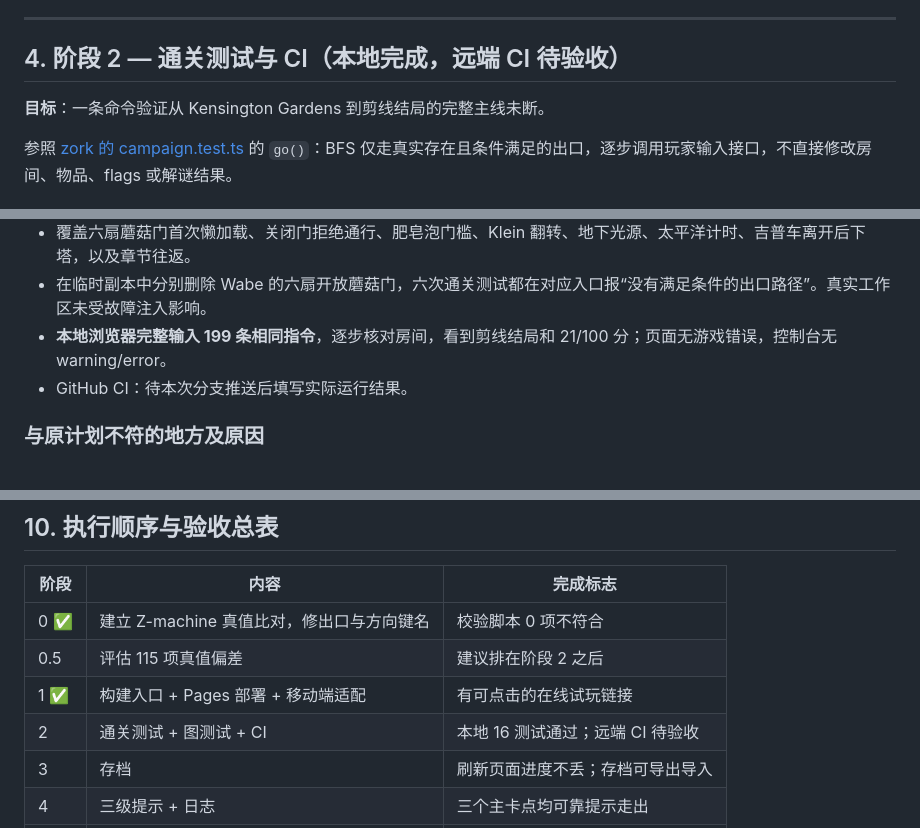
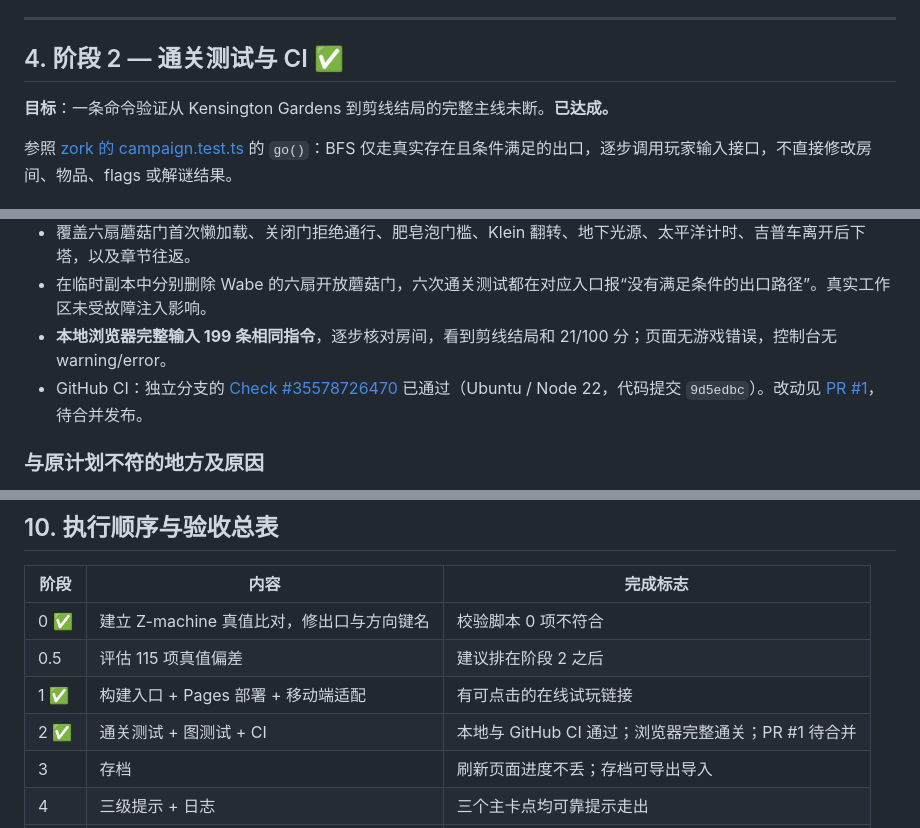
Before and after one commit to peanutfive/trinity-relit, a Markdown page: SHIP_PLAN.md, 3 parts joined by grey strips. Rendered like a GitHub page.

Commit message:
docs: 记录远端通关校验结果与阶段二的实际覆盖边界

```diff
--- a/SHIP_PLAN.md
+++ b/SHIP_PLAN.md
@@ -167,9 +167,9 @@
 
 ---
 
-## 4. 阶段 2 — 通关测试与 CI（本地完成，远端 CI 待验收）
+## 4. 阶段 2 — 通关测试与 CI ✅
 
-**目标**：一条命令验证从 Kensington Gardens 到剪线结局的完整主线未断。
+**目标**：一条命令验证从 Kensington Gardens 到剪线结局的完整主线未断。**已达成。**
 
 参照 [zork 的 campaign.test.ts](https://github.com/emollick/zork-underground-empire/blob/codex/public-release/tests/campaign.test.ts) 的 `go()`：BFS 仅走真实存在且条件满足的出口，逐步调用玩家输入接口，不直接修改房间、物品、flags 或解谜结果。
 
@@ -200,7 +200,7 @@
 - 覆盖六扇蘑菇门首次懒加载、关闭门拒绝通行、肥皂泡门槛、Klein 翻转、地下光源、太平洋计时、吉普车离开后下塔，以及章节往返。
 - 在临时副本中分别删除 Wabe 的六扇开放蘑菇门，六次通关测试都在对应入口报“没有满足条件的出口路径”。真实工作区未受故障注入影响。
 - **本地浏览器完整输入 199 条相同指令**，逐步核对房间，看到剪线结局和 21/100 分；页面无游戏错误，控制台无 warning/error。
-- GitHub CI：待本次分支推送后填写实际运行结果。
+- GitHub CI：独立分支的 [Check #35578726470](https://github.com/peanutfive/trinity-relit/actions/runs/35578726470) 已通过（Ubuntu / Node 22，代码提交 `9d5edbc`）。改动见 [PR #1](https://github.com/peanutfive/trinity-relit/pull/1)，待合并发布。
 
 ### 与原计划不符的地方及原因
 
@@ -321,7 +321,7 @@
 | 0 ✅ | 建立 Z-machine 真值比对，修出口与方向键名 | 校验脚本 0 项不符合 |
 | 0.5 | 评估 115 项真值偏差 | 建议排在阶段 2 之后 |
 | 1 ✅ | 构建入口 + Pages 部署 + 移动端适配 | 有可点击的在线试玩链接 |
-| 2 | 通关测试 + 图测试 + CI | 本地 16 测试通过；远端 CI 待验收 |
+| 2 ✅ | 通关测试 + 图测试 + CI | 本地与 GitHub CI 通过；浏览器完整通关；PR #1 待合并 |
 | 3 | 存档 | 刷新页面进度不丢；存档可导出导入 |
 | 4 | 三级提示 + 日志 | 三个主卡点均可靠提示走出 |
 | 5 | CREDITS.md | 授权边界清晰 |
```
Also changed, not shown: other parts of SHIP_PLAN.md (+1 -1 lines).
